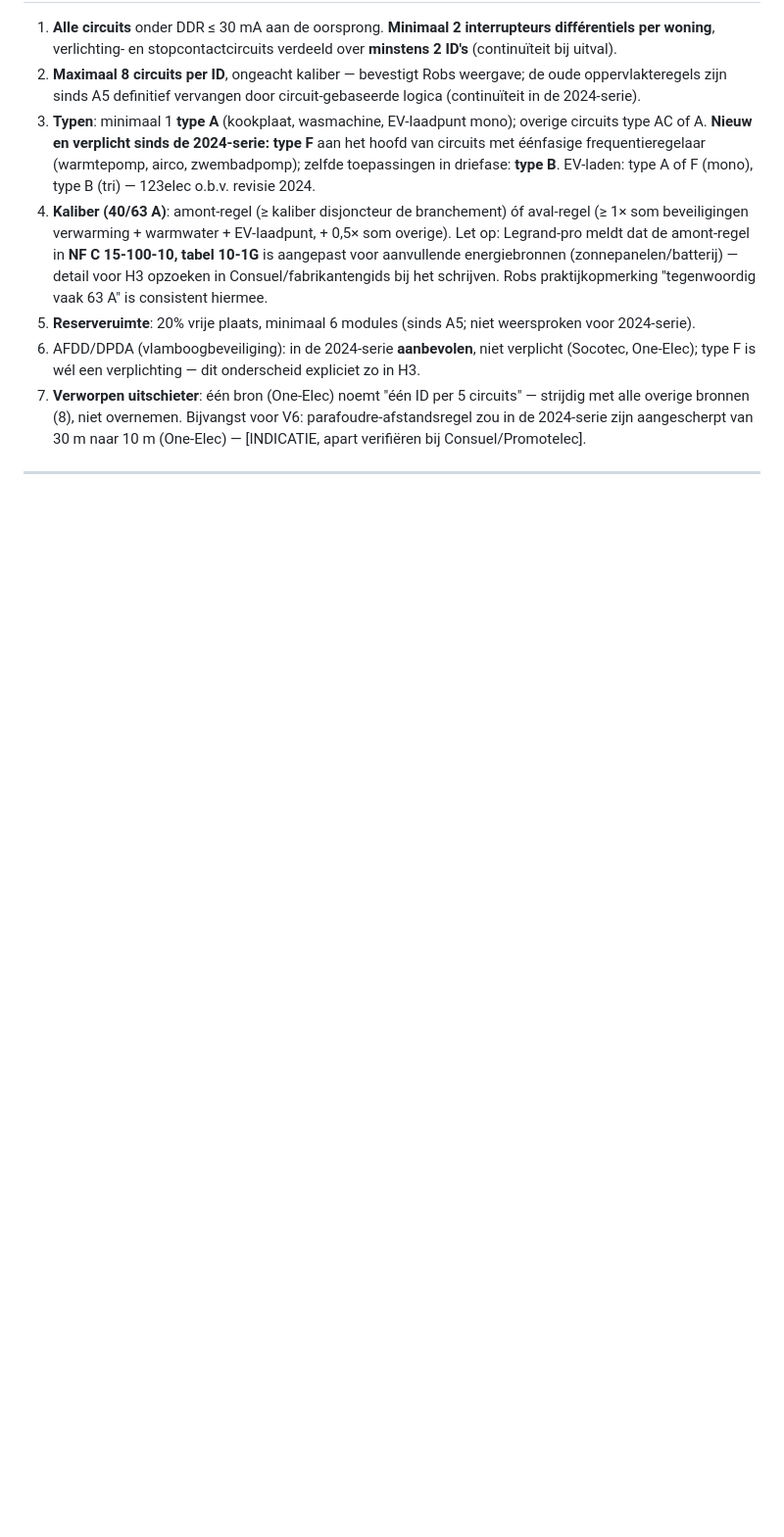
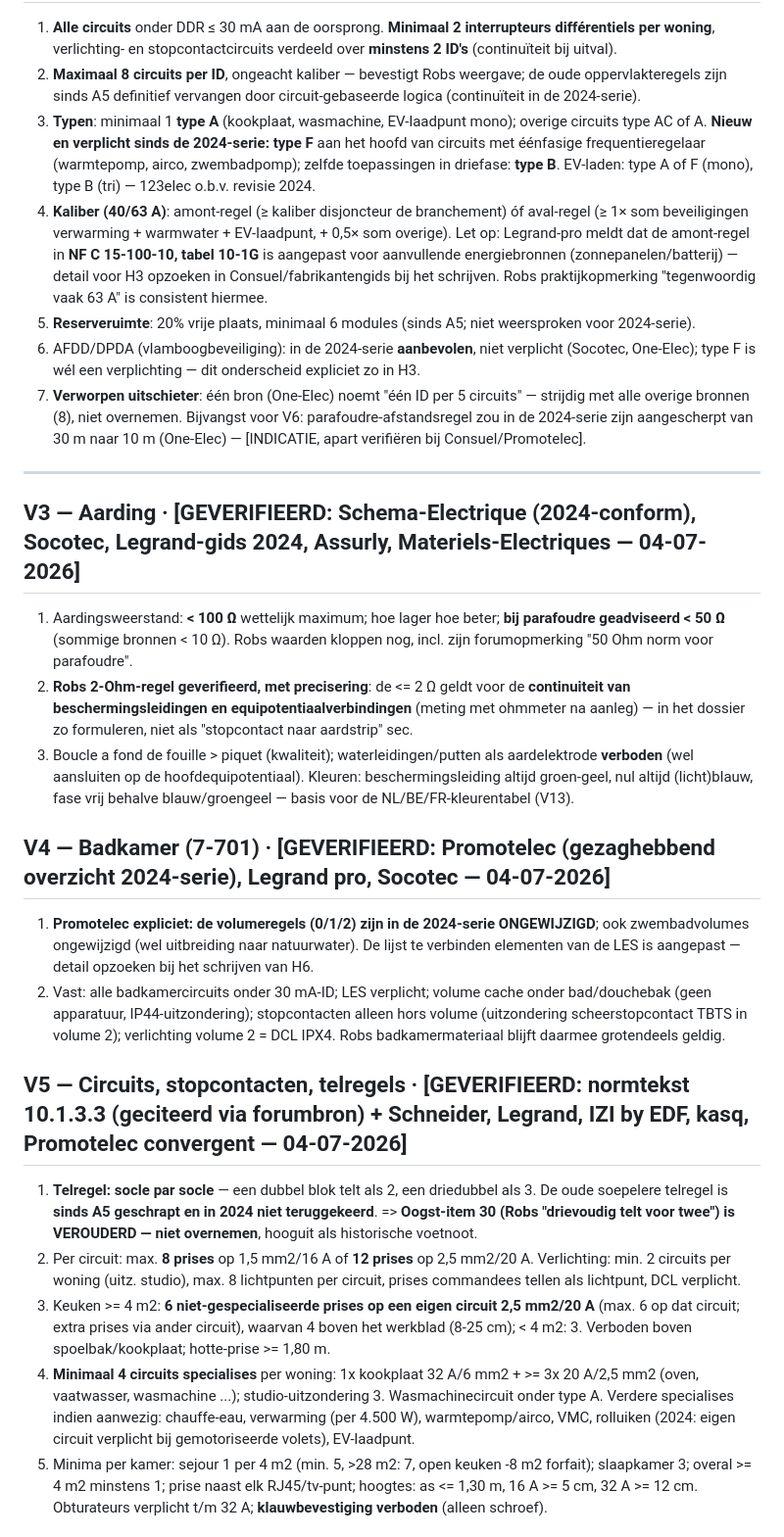
Before and after one commit to antonnoe/dossier-elektriciteit-if, a Markdown page: verificatie/normverificatie.md, the part around one of its changes. Shown at 98% size. GitHub-like rendering; blank space fills up the shorter version.

```diff
--- a/verificatie/normverificatie.md
+++ b/verificatie/normverificatie.md
@@ -49,3 +49,19 @@ Gestart 04-07-2026. Protocol: elke harde claim krijgt status `[GEVERIFIEERD: bro
 
 ---
 
+## V3 — Aarding · [GEVERIFIEERD: Schema-Electrique (2024-conform), Socotec, Legrand-gids 2024, Assurly, Materiels-Electriques — 04-07-2026]
+1. Aardingsweerstand: **< 100 Ω** wettelijk maximum; hoe lager hoe beter; **bij parafoudre geadviseerd < 50 Ω** (sommige bronnen < 10 Ω). Robs waarden kloppen nog, incl. zijn forumopmerking "50 Ohm norm voor parafoudre".
+2. **Robs 2-Ohm-regel geverifieerd, met precisering**: de <= 2 Ω geldt voor de **continuiteit van beschermingsleidingen en equipotentiaalverbindingen** (meting met ohmmeter na aanleg) — in het dossier zo formuleren, niet als "stopcontact naar aardstrip" sec.
+3. Boucle a fond de fouille > piquet (kwaliteit); waterleidingen/putten als aardelektrode **verboden** (wel aansluiten op de hoofdequipotentiaal). Kleuren: beschermingsleiding altijd groen-geel, nul altijd (licht)blauw, fase vrij behalve blauw/groengeel — basis voor de NL/BE/FR-kleurentabel (V13).
+
+## V4 — Badkamer (7-701) · [GEVERIFIEERD: Promotelec (gezaghebbend overzicht 2024-serie), Legrand pro, Socotec — 04-07-2026]
+1. **Promotelec expliciet: de volumeregels (0/1/2) zijn in de 2024-serie ONGEWIJZIGD**; ook zwembadvolumes ongewijzigd (wel uitbreiding naar natuurwater). De lijst te verbinden elementen van de LES is aangepast — detail opzoeken bij het schrijven van H6.
+2. Vast: alle badkamercircuits onder 30 mA-ID; LES verplicht; volume cache onder bad/douchebak (geen apparatuur, IP44-uitzondering); stopcontacten alleen hors volume (uitzondering scheerstopcontact TBTS in volume 2); verlichting volume 2 = DCL IPX4. Robs badkamermateriaal blijft daarmee grotendeels geldig.
+
+## V5 — Circuits, stopcontacten, telregels · [GEVERIFIEERD: normtekst 10.1.3.3 (geciteerd via forumbron) + Schneider, Legrand, IZI by EDF, kasq, Promotelec convergent — 04-07-2026]
+1. **Telregel: socle par socle** — een dubbel blok telt als 2, een driedubbel als 3. De oude soepelere telregel is **sinds A5 geschrapt en in 2024 niet teruggekeerd**. => **Oogst-item 30 (Robs "drievoudig telt voor twee") is VEROUDERD — niet overnemen**, hooguit als historische voetnoot.
+2. Per circuit: max. **8 prises** op 1,5 mm2/16 A of **12 prises** op 2,5 mm2/20 A. Verlichting: min. 2 circuits per woning (uitz. studio), max. 8 lichtpunten per circuit, prises commandees tellen als lichtpunt, DCL verplicht.
+3. Keuken >= 4 m2: **6 niet-gespecialiseerde prises op een eigen circuit 2,5 mm2/20 A** (max. 6 op dat circuit; extra prises via ander circuit), waarvan 4 boven het werkblad (8-25 cm); < 4 m2: 3. Verboden boven spoelbak/kookplaat; hotte-prise >= 1,80 m.
+4. **Minimaal 4 circuits specialises** per woning: 1x kookplaat 32 A/6 mm2 + >= 3x 20 A/2,5 mm2 (oven, vaatwasser, wasmachine ...); studio-uitzondering 3. Wasmachinecircuit onder type A. Verdere specialises indien aanwezig: chauffe-eau, verwarming (per 4.500 W), warmtepomp/airco, VMC, rolluiken (2024: eigen circuit verplicht bij gemotoriseerde volets), EV-laadpunt.
+5. Minima per kamer: sejour 1 per 4 m2 (min. 5, >28 m2: 7, open keuken -8 m2 forfait); slaapkamer 3; overal >= 4 m2 minstens 1; prise naast elk RJ45/tv-punt; hoogtes: as <= 1,30 m, 16 A >= 5 cm, 32 A >= 12 cm. Obturateurs verplicht t/m 32 A; **klauwbevestiging verboden** (alleen schroef).
+
```
Also changed, not shown: other parts of verificatie/normverificatie.md (+19 -6 lines).
